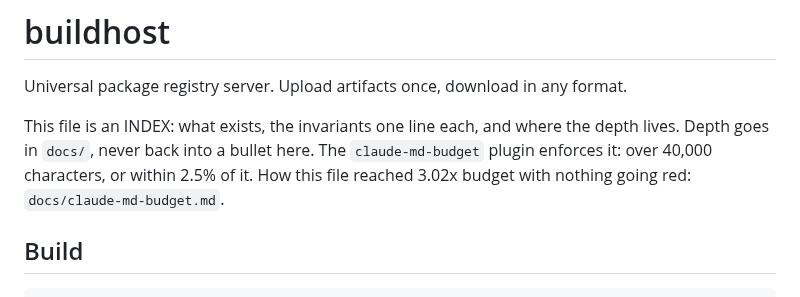
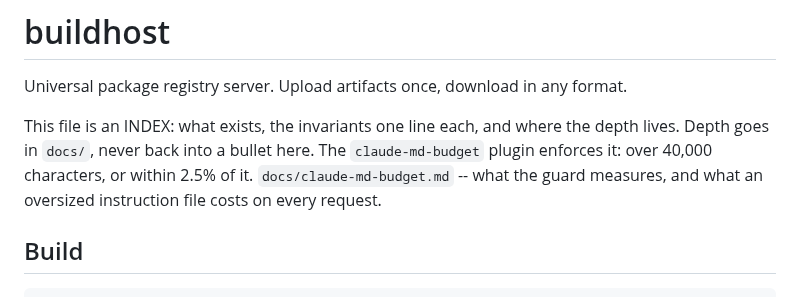
Before and after one commit to wow-look-at-my/buildhost, a Markdown page: CLAUDE.md, the part around the change. GitHub-like rendering.

Commit message:
Point at the budget doc by what it contains
The index line narrated how the file once got oversized instead of saying
what the doc holds.

Co-Authored-By: Claude Opus 5 <noreply@anthropic.com>
Claude-Session: https://claude.ai/code/session_01PPhpg1qzDQkVgwetAZ2BNz

```diff
--- a/CLAUDE.md
+++ b/CLAUDE.md
@@ -5,8 +5,8 @@ Universal package registry server. Upload artifacts once, download in any format
 This file is an INDEX: what exists, the invariants one line each, and where the
 depth lives. Depth goes in `docs/`, never back into a bullet here. The
 `claude-md-budget` plugin enforces it: over 40,000 characters, or within 2.5% of
-it. How this file reached 3.02x budget with nothing going red:
-`docs/claude-md-budget.md`.
+it. `docs/claude-md-budget.md` -- what the guard measures, and what an oversized
+instruction file costs on every request.
 
 ## Build
 
```
